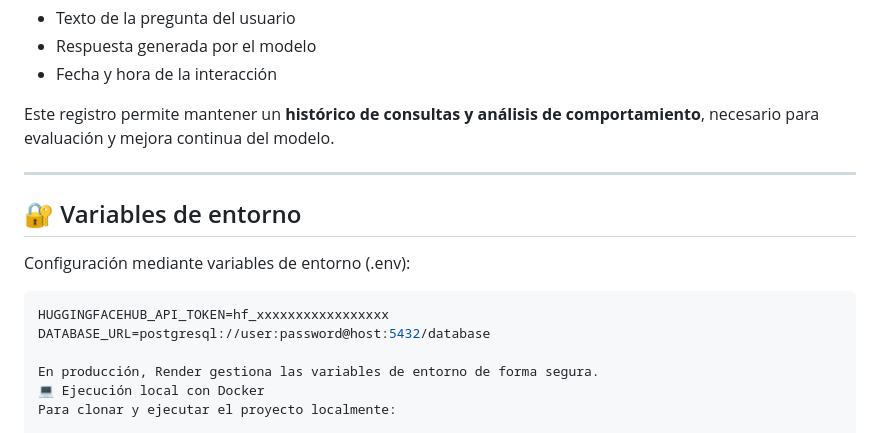
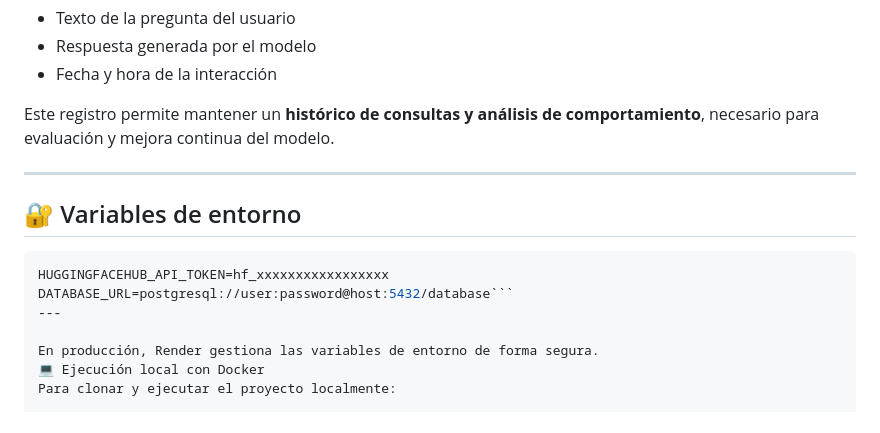
Before and after one commit to ballesterosalonsopatri/contabot, a Markdown page: README.md, the part around the change. Rendered like a GitHub page.

````diff
--- a/README.md
+++ b/README.md
@@ -78,14 +78,12 @@ La base de datos **PostgreSQL** gestiona:
 Este registro permite mantener un **histórico de consultas y análisis de comportamiento**, necesario para evaluación y mejora continua del modelo.
 
 ---
-
 ## 🔐 Variables de entorno
-
-Configuración mediante variables de entorno (.env):
 
 ```bash
 HUGGINGFACEHUB_API_TOKEN=hf_xxxxxxxxxxxxxxxxx
-DATABASE_URL=postgresql://user:password@host:5432/database
+DATABASE_URL=postgresql://user:password@host:5432/database```
+---
 
 En producción, Render gestiona las variables de entorno de forma segura.
 💻 Ejecución local con Docker
````
